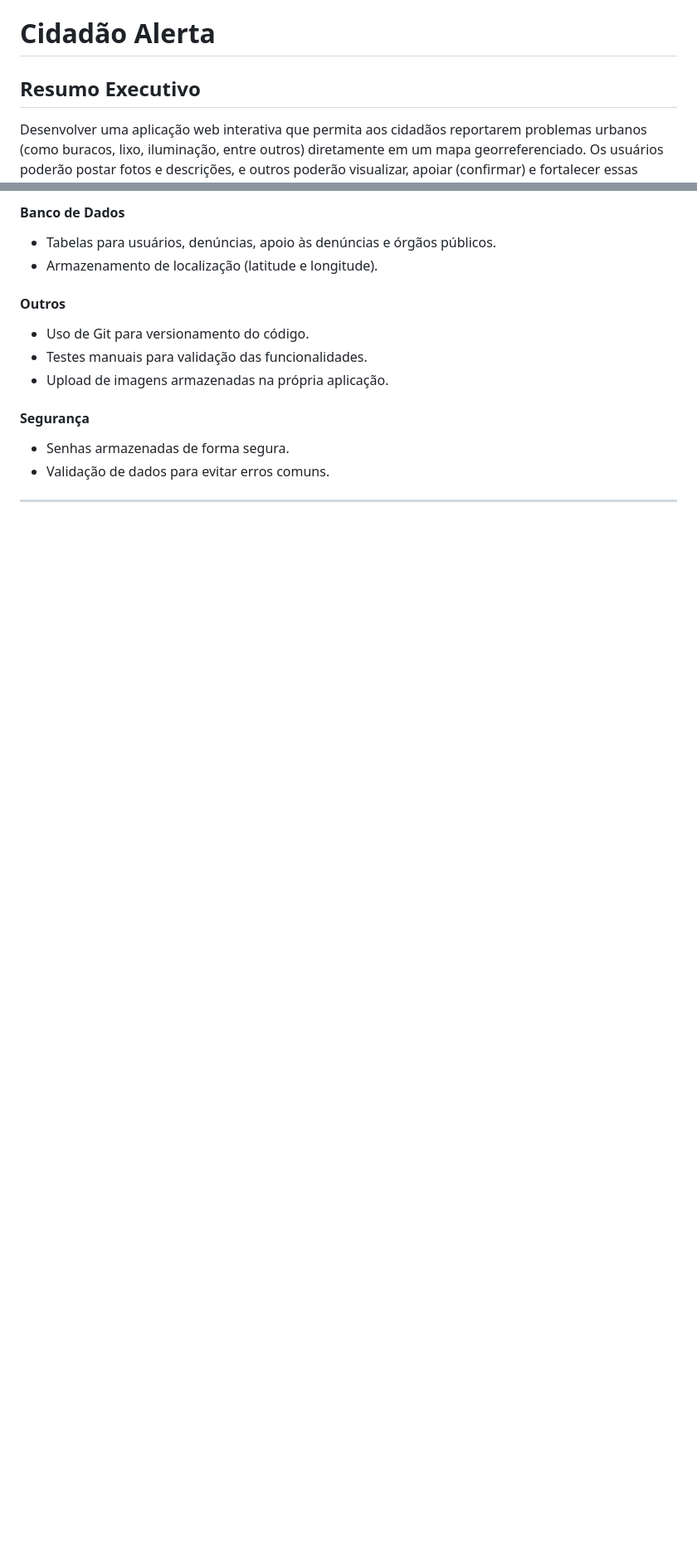
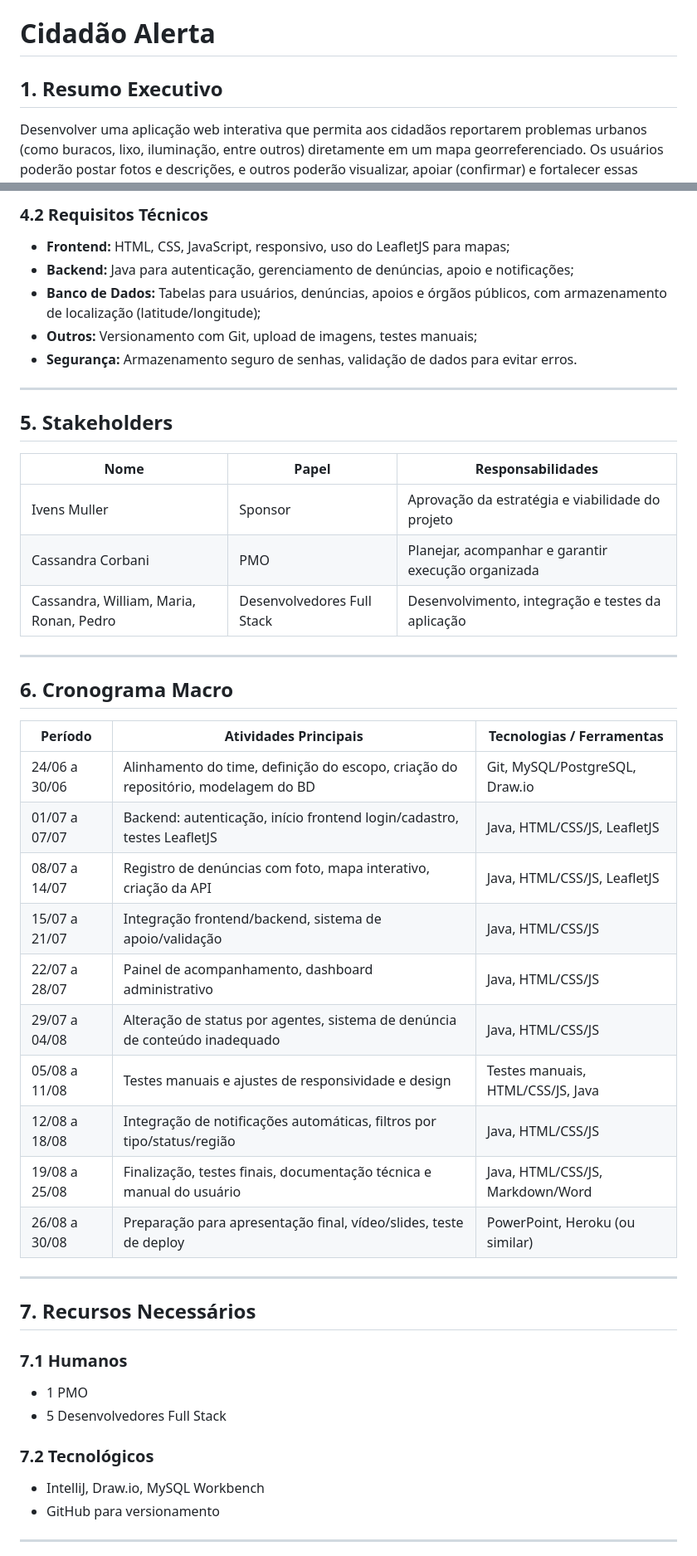
Before and after one commit to williamVrau/Projeto_Integrador, a Markdown page: README.md, 2 parts joined by grey strips. Shown at 83% size. Rendered like a GitHub page; blank space fills up the shorter version.

```diff
--- a/README.md
+++ b/README.md
@@ -1,6 +1,6 @@
 # Cidadão Alerta
 
-## Resumo Executivo
+## 1. Resumo Executivo
 
 Desenvolver uma aplicação web interativa que permita aos cidadãos reportarem problemas urbanos (como buracos, lixo, iluminação, entre outros) diretamente em um mapa georreferenciado. Os usuários poderão postar fotos e descrições, e outros poderão visualizar, apoiar (confirmar) e fortalecer essas denúncias, que serão encaminhadas como alerta para órgãos públicos responsáveis, como prefeituras ou empresas concessionárias.
 
@@ -84,17 +64,48 @@ Desenvolver uma aplicação web interativa que permita aos cidadãos reportarem
-#### Banco de Dados
-
-- Tabelas para usuários, denúncias, apoio às denúncias e órgãos públicos.
-- Armazenamento de localização (latitude e longitude).
-
-#### Outros
-
-- Uso de Git para versionamento do código.
-- Testes manuais para validação das funcionalidades.
-- Upload de imagens armazenadas na própria aplicação.
-
-#### Segurança
-
-- Senhas armazenadas de forma segura.
-- Validação de dados para evitar erros comuns.
+### 4.2 Requisitos Técnicos
+- **Frontend:** HTML, CSS, JavaScript, responsivo, uso do LeafletJS para mapas;
+- **Backend:** Java para autenticação, gerenciamento de denúncias, apoio e notificações;
+- **Banco de Dados:** Tabelas para usuários, denúncias, apoios e órgãos públicos, com armazenamento de localização (latitude/longitude);
+- **Outros:** Versionamento com Git, upload de imagens, testes manuais;
+- **Segurança:** Armazenamento seguro de senhas, validação de dados para evitar erros.
 
 ---
+
+## 5. Stakeholders
+
+| Nome             | Papel              | Responsabilidades                                         |
+|------------------|--------------------|----------------------------------------------------------|
+| Ivens Muller     | Sponsor            | Aprovação da estratégia e viabilidade do projeto         |
+| Cassandra Corbani| PMO                | Planejar, acompanhar e garantir execução organizada       |
+| Cassandra, William, Maria, Ronan, Pedro | Desenvolvedores Full Stack | Desenvolvimento, integração e testes da aplicação |
+
+---
+
+## 6. Cronograma Macro
+
+| Período          | Atividades Principais                                                                 | Tecnologias / Ferramentas                |
+|------------------|---------------------------------------------------------------------------------------|-----------------------------------------|
+| 24/06 a 30/06    | Alinhamento do time, definição do escopo, criação do repositório, modelagem do BD    | Git, MySQL/PostgreSQL, Draw.io           |
+| 01/07 a 07/07    | Backend: autenticação, início frontend login/cadastro, testes LeafletJS               | Java, HTML/CSS/JS, LeafletJS             |
+| 08/07 a 14/07    | Registro de denúncias com foto, mapa interativo, criação da API                       | Java, HTML/CSS/JS, LeafletJS             |
+| 15/07 a 21/07    | Integração frontend/backend, sistema de apoio/validação                              | Java, HTML/CSS/JS                        |
+| 22/07 a 28/07    | Painel de acompanhamento, dashboard administrativo                                   | Java, HTML/CSS/JS                        |
+| 29/07 a 04/08    | Alteração de status por agentes, sistema de denúncia de conteúdo inadequado           | Java, HTML/CSS/JS                        |
+| 05/08 a 11/08    | Testes manuais e ajustes de responsividade e design                                 | Testes manuais, HTML/CSS/JS, Java        |
+| 12/08 a 18/08    | Integração de notificações automáticas, filtros por tipo/status/região               | Java, HTML/CSS/JS                        |
+| 19/08 a 25/08    | Finalização, testes finais, documentação técnica e manual do usuário                 | Java, HTML/CSS/JS, Markdown/Word        |
+| 26/08 a 30/08    | Preparação para apresentação final, vídeo/slides, teste de deploy                   | PowerPoint, Heroku (ou similar)          |
+
+---
+
+## 7. Recursos Necessários
+
+### 7.1 Humanos
+- 1 PMO
+- 5 Desenvolvedores Full Stack
+
+### 7.2 Tecnológicos
+- IntelliJ, Draw.io, MySQL Workbench
+- GitHub para versionamento
+
+---
+
```
Also changed, not shown: other parts of README.md (+54 -59 lines).
